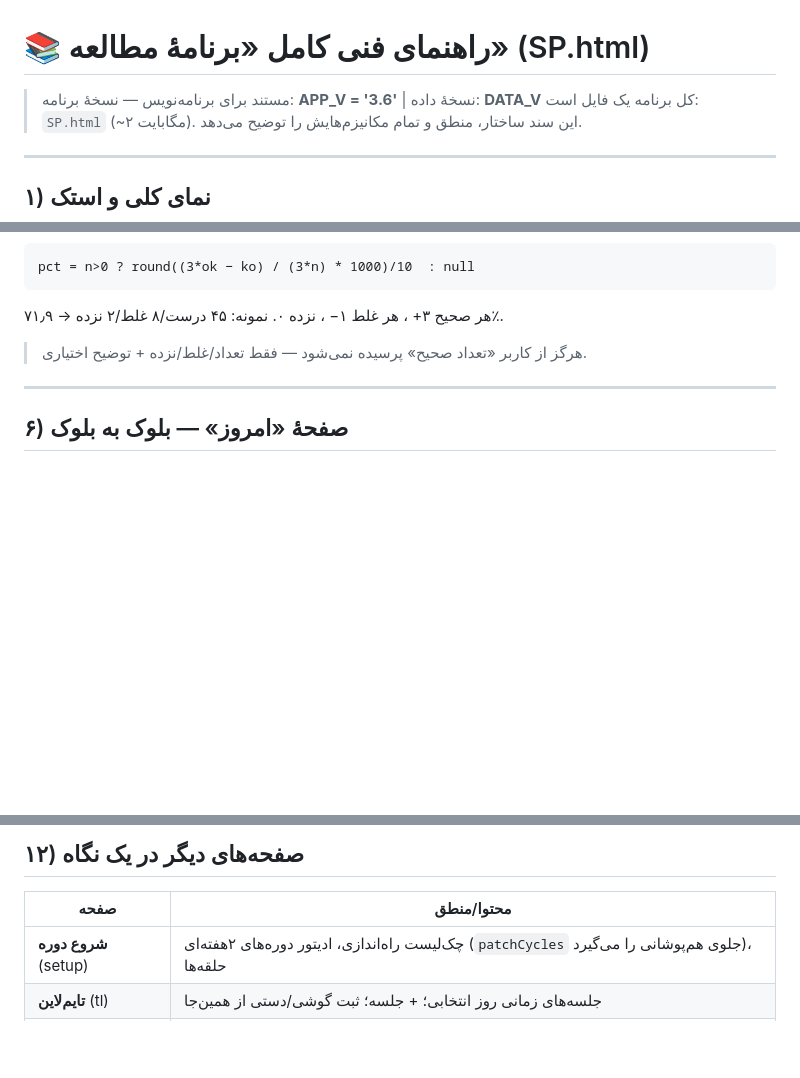
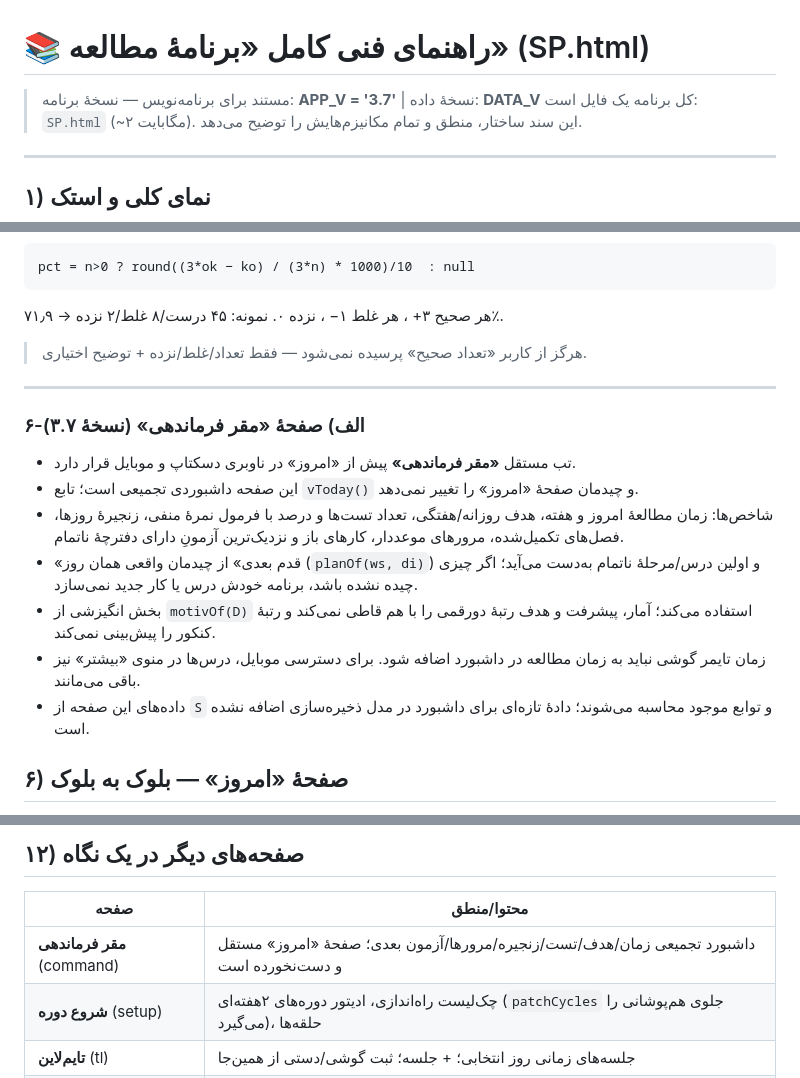
Before and after one commit to msadra4401-dotcom/Lyra-study, a Markdown page: راهنمای-فنی-برنامه.md, 3 parts joined by grey strips. Drawn GitHub-style; blank space fills up the shorter version.

Commit message:
Document command center page v3.7

```diff
--- a/راهنمای-فنی-برنامه.md
+++ b/راهنمای-فنی-برنامه.md
@@ -1,6 +1,6 @@
 # 📚 راهنمای فنی کامل «برنامهٔ مطالعه» (SP.html)
 
-> مستند برای برنامه‌نویس — نسخهٔ برنامه: **APP_V = '3.6'** | نسخهٔ داده: **DATA_V**
+> مستند برای برنامه‌نویس — نسخهٔ برنامه: **APP_V = '3.7'** | نسخهٔ داده: **DATA_V**
 > کل برنامه یک فایل است: `SP.html` (~۲ مگابایت). این سند ساختار، منطق و تمام مکانیزم‌هایش را توضیح می‌دهد.
 
 ---
@@ -160,6 +160,16 @@ pct = n>0 ? round((3*ok − ko) / (3*n) * 1000)/10  : null
 
 ---
 
+### ۶-الف) صفحهٔ «مقر فرماندهی» (نسخهٔ ۳.۷)
+
+- تب مستقل **«مقر فرماندهی»** پیش از «امروز» در ناوبری دسکتاپ و موبایل قرار دارد.
+- این صفحه داشبوردی تجمیعی است؛ تابع `vToday()` و چیدمان صفحهٔ «امروز» را تغییر نمی‌دهد.
+- شاخص‌ها: زمان مطالعهٔ امروز و هفته، هدف روزانه/هفتگی، تعداد تست‌ها و درصد با فرمول نمرهٔ منفی، زنجیرهٔ روزها، فصل‌های تکمیل‌شده، مرورهای موعددار، کارهای باز و نزدیک‌ترین آزمونِ دارای دفترچهٔ ناتمام.
+- «قدم بعدی» از چیدمان واقعی همان روز (`planOf(ws, di)`) و اولین درس/مرحلهٔ ناتمام به‌دست می‌آید؛ اگر چیزی چیده نشده باشد، برنامه خودش درس یا کار جدید نمی‌سازد.
+- بخش انگیزشی از `motivOf(D)` استفاده می‌کند؛ آمار، پیشرفت و هدف رتبهٔ دورقمی را با هم قاطی نمی‌کند و رتبهٔ کنکور را پیش‌بینی نمی‌کند.
+- زمان تایمر گوشی نباید به زمان مطالعه در داشبورد اضافه شود. برای دسترسی موبایل، درس‌ها در منوی «بیشتر» نیز باقی می‌مانند.
+- داده‌های این صفحه از `S` و توابع موجود محاسبه می‌شوند؛ دادهٔ تازه‌ای برای داشبورد در مدل ذخیره‌سازی اضافه نشده است.
+
 ## ۶) صفحهٔ «امروز» — بلوک به بلوک
 
 1. **سربرگ**: روز هفته + تاریخ + برچسب فاصله (اگر روز دیگری انتخاب شده). دکمه‌ها: 📅 تقویم، تایمر خالی، گوشی، 🎲 چی کار کنم؟، 🎴 سوال، «امروز را ببند ✓»، منوی ⋯ (تایم‌لاین، ثبت دستی، هدف روز/هفته، یادداشت فردا، ویزارد چیدن، کپی خلاصهٔ روز).
@@ -289,6 +299,7 @@ liveElapsed() = now − startTs − (مکثِ تجمیع‌شده + مکثِ ج
 
 | صفحه | محتوا/منطق |
 |---|---|
+| **مقر فرماندهی** (command) | داشبورد تجمیعی زمان/هدف/تست/زنجیره/مرورها/آزمون بعدی؛ صفحهٔ «امروز» مستقل و دست‌نخورده است |
 | **شروع دوره** (setup) | چک‌لیست راه‌اندازی، ادیتور دوره‌های ۲هفته‌ای (`patchCycles` جلوی هم‌پوشانی را می‌گیرد)، حلقه‌ها |
 | **تایم‌لاین** (tl) | جلسه‌های زمانی روز انتخابی؛ + جلسه؛ ثبت گوشی/دستی از همین‌جا |
 | **ایده‌ها** (ideas) | صندوق ایده (`S.notes`) با ویرایش/تیک/حذف |
```
Also changed, not shown: other parts of راهنمای-فنی-برنامه.md (+1 -0 lines).
